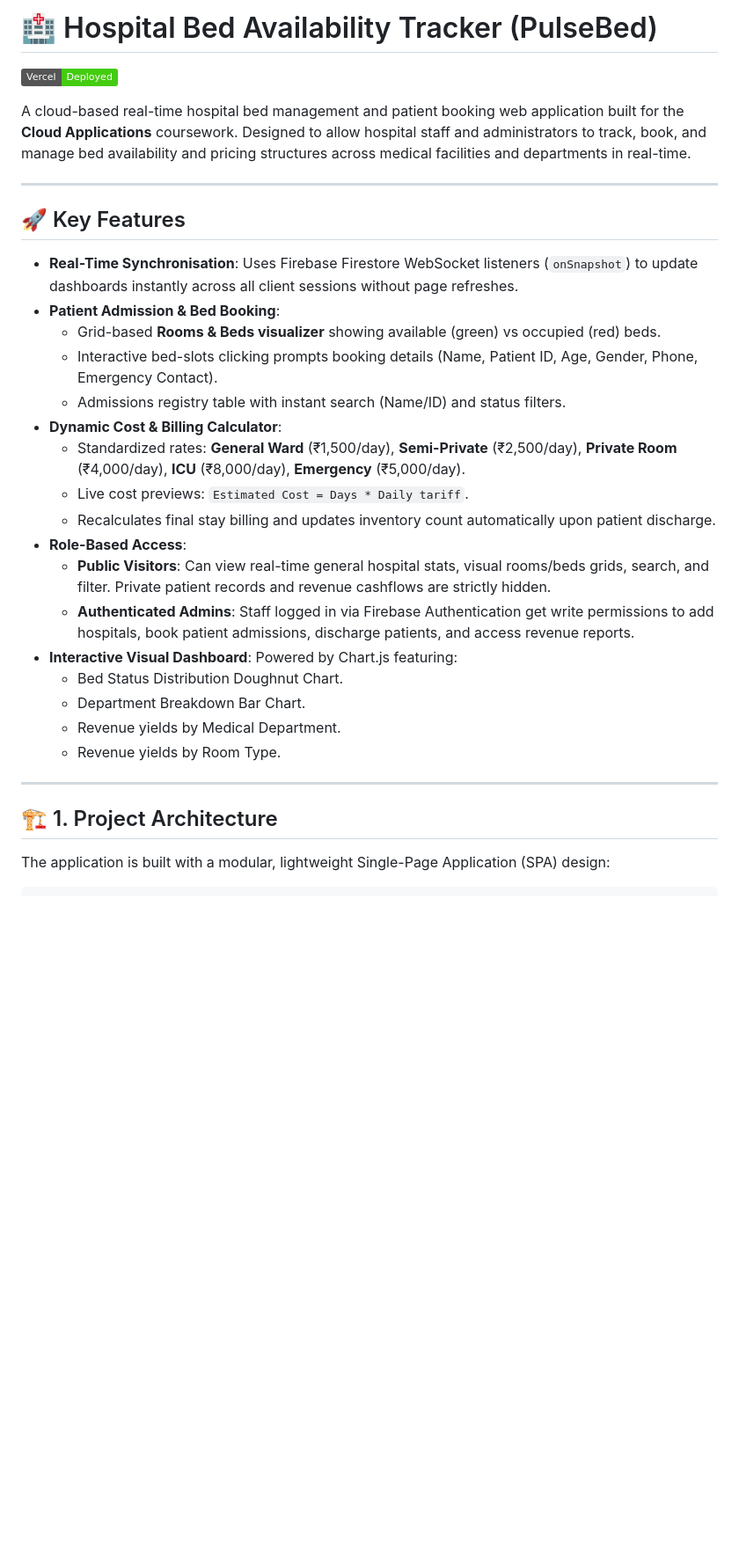
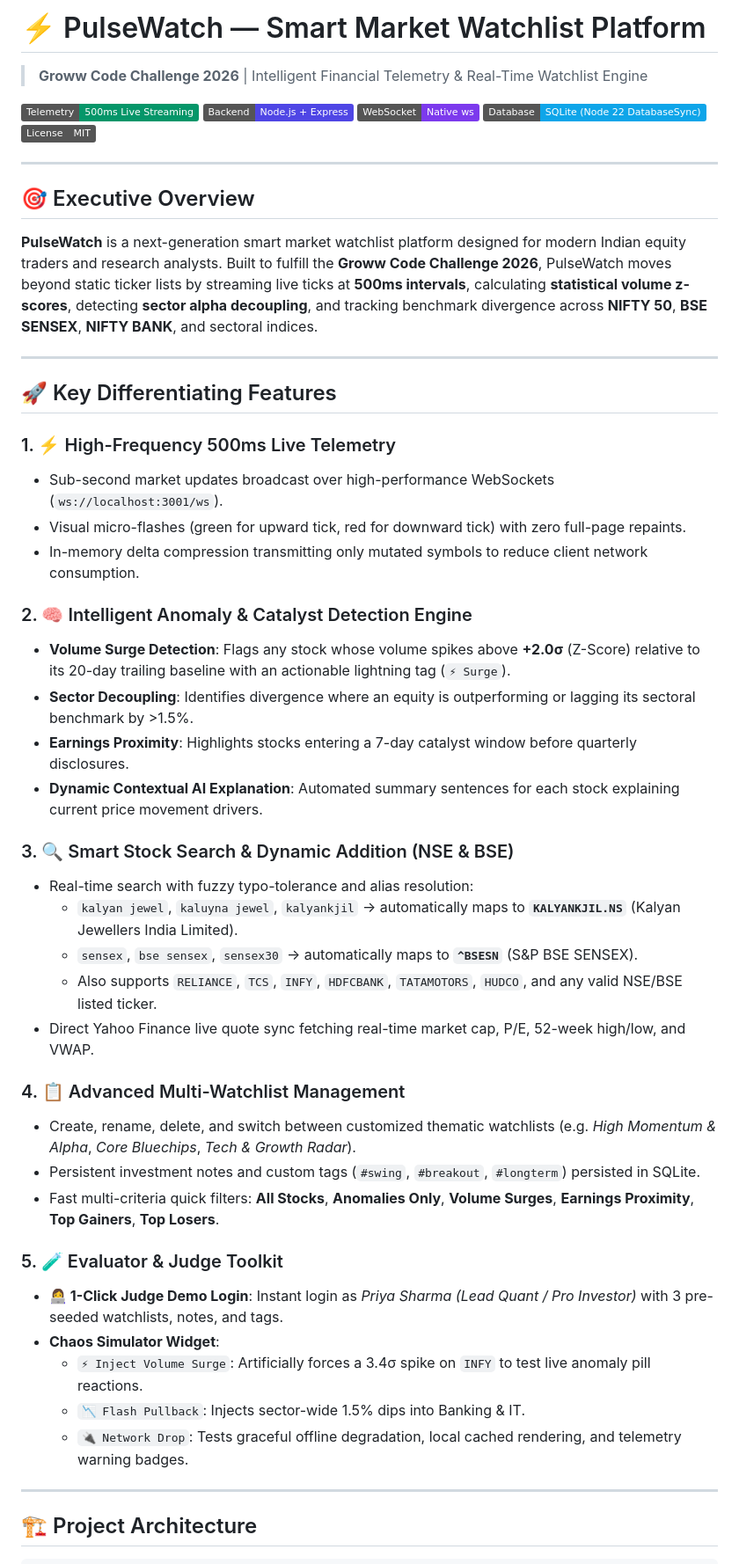
Before and after one commit to keerthanagunisetty/Pulsewatch-smart-market-watchlist, a Markdown page: README.md, the part around one of its changes. Shown at 88% size. Rendered like a GitHub page; badges without logos; blank space fills up the shorter version.

````diff
--- a/README.md
+++ b/README.md
@@ -1,35 +1,54 @@
-# 🏥 Hospital Bed Availability Tracker (PulseBed)
+# ⚡ PulseWatch — Smart Market Watchlist Platform
+> **Groww Code Challenge 2026** | Intelligent Financial Telemetry & Real-Time Watchlist Engine
 
-[![Vercel Deployment](https://img.shields.io/badge/Vercel-Deployed-brightgreen)](https://hospital-bed-availability-tracker.vercel.app)
-
-A cloud-based real-time hospital bed management and patient booking web application built for the **Cloud Applications** coursework. Designed to allow hospital staff and administrators to track, book, and manage bed availability and pricing structures across medical facilities and departments in real-time.
+[![Live Telemetry](https://img.shields.io/badge/Telemetry-500ms%20Live%20Streaming-059669.svg)](#)
+[![Backend](https://img.shields.io/badge/Backend-Node.js%20%2B%20Express-4f46e5.svg)](#)
+[![WebSocket](https://img.shields.io/badge/WebSocket-Native%20ws-7c3aed.svg)](#)
+[![Database](https://img.shields.io/badge/Database-SQLite%20(Node%2022%20DatabaseSync)-0ea5e9.svg)](#)
+[![License](https://img.shields.io/badge/License-MIT-gray.svg)](#)
 
 ---
 
-## 🚀 Key Features
+## 🎯 Executive Overview
 
-- **Real-Time Synchronisation**: Uses Firebase Firestore WebSocket listeners (`onSnapshot`) to update dashboards instantly across all client sessions without page refreshes.
-- **Patient Admission & Bed Booking**:
-  - Grid-based **Rooms & Beds visualizer** showing available (green) vs occupied (red) beds.
-  - Interactive bed-slots clicking prompts booking details (Name, Patient ID, Age, Gender, Phone, Emergency Contact).
-  - Admissions registry table with instant search (Name/ID) and status filters.
-- **Dynamic Cost & Billing Calculator**:
-  - Standardized rates: **General Ward** (₹1,500/day), **Semi-Private** (₹2,500/day), **Private Room** (₹4,000/day), **ICU** (₹8,000/day), **Emergency** (₹5,000/day).
-  - Live cost previews: `Estimated Cost = Days * Daily tariff`.
-  - Recalculates final stay billing and updates inventory count automatically upon patient discharge.
-- **Role-Based Access**:
-  - **Public Visitors**: Can view real-time general hospital stats, visual rooms/beds grids, search, and filter. Private patient records and revenue cashflows are strictly hidden.
-  - **Authenticated Admins**: Staff logged in via Firebase Authentication get write permissions to add hospitals, book patient admissions, discharge patients, and access revenue reports.
-- **Interactive Visual Dashboard**: Powered by Chart.js featuring:
-  - Bed Status Distribution Doughnut Chart.
-  - Department Breakdown Bar Chart.
-  - Revenue yields by Medical Department.
-  - Revenue yields by Room Type.
+**PulseWatch** is a next-generation smart market watchlist platform designed for modern Indian equity traders and research analysts. Built to fulfill the **Groww Code Challenge 2026**, PulseWatch moves beyond static ticker lists by streaming live ticks at **500ms intervals**, calculating **statistical volume z-scores**, detecting **sector alpha decoupling**, and tracking benchmark divergence across **NIFTY 50**, **BSE SENSEX**, **NIFTY BANK**, and sectoral indices.
 
 ---
 
-## 🏗️ 1. Project Architecture
+## 🚀 Key Differentiating Features
 
-The application is built with a modular, lightweight Single-Page Application (SPA) design:
+### 1. ⚡ High-Frequency 500ms Live Telemetry
+- Sub-second market updates broadcast over high-performance WebSockets (`ws://localhost:3001/ws`).
+- Visual micro-flashes (green for upward tick, red for downward tick) with zero full-page repaints.
+- In-memory delta compression transmitting only mutated symbols to reduce client network consumption.
+
+### 2. 🧠 Intelligent Anomaly & Catalyst Detection Engine
+- **Volume Surge Detection**: Flags any stock whose volume spikes above **+2.0σ** (Z-Score) relative to its 20-day trailing baseline with an actionable lightning tag (`⚡ Surge`).
+- **Sector Decoupling**: Identifies divergence where an equity is outperforming or lagging its sectoral benchmark by >1.5%.
+- **Earnings Proximity**: Highlights stocks entering a 7-day catalyst window before quarterly disclosures.
+- **Dynamic Contextual AI Explanation**: Automated summary sentences for each stock explaining current price movement drivers.
+
+### 3. 🔍 Smart Stock Search & Dynamic Addition (NSE & BSE)
+- Real-time search with fuzzy typo-tolerance and alias resolution:
+  - `kalyan jewel`, `kaluyna jewel`, `kalyankjil` &rarr; automatically maps to **`KALYANKJIL.NS`** (Kalyan Jewellers India Limited).
+  - `sensex`, `bse sensex`, `sensex30` &rarr; automatically maps to **`^BSESN`** (S&P BSE SENSEX).
+  - Also supports `RELIANCE`, `TCS`, `INFY`, `HDFCBANK`, `TATAMOTORS`, `HUDCO`, and any valid NSE/BSE listed ticker.
+- Direct Yahoo Finance live quote sync fetching real-time market cap, P/E, 52-week high/low, and VWAP.
+
+### 4. 📋 Advanced Multi-Watchlist Management
+- Create, rename, delete, and switch between customized thematic watchlists (e.g. *High Momentum & Alpha*, *Core Bluechips*, *Tech & Growth Radar*).
+- Persistent investment notes and custom tags (`#swing`, `#breakout`, `#longterm`) persisted in SQLite.
+- Fast multi-criteria quick filters: **All Stocks**, **Anomalies Only**, **Volume Surges**, **Earnings Proximity**, **Top Gainers**, **Top Losers**.
+
+### 5. 🧪 Evaluator & Judge Toolkit
+- **👩‍💻 1-Click Judge Demo Login**: Instant login as *Priya Sharma (Lead Quant / Pro Investor)* with 3 pre-seeded watchlists, notes, and tags.
+- **Chaos Simulator Widget**:
+  - `⚡ Inject Volume Surge`: Artificially forces a 3.4σ spike on `INFY` to test live anomaly pill reactions.
+  - `📉 Flash Pullback`: Injects sector-wide 1.5% dips into Banking & IT.
+  - `🔌 Network Drop`: Tests graceful offline degradation, local cached rendering, and telemetry warning badges.
+
+---
+
+## 🏗️ Project Architecture
 
 ```
````
Also changed, not shown: other parts of README.md (+131 -110 lines).
